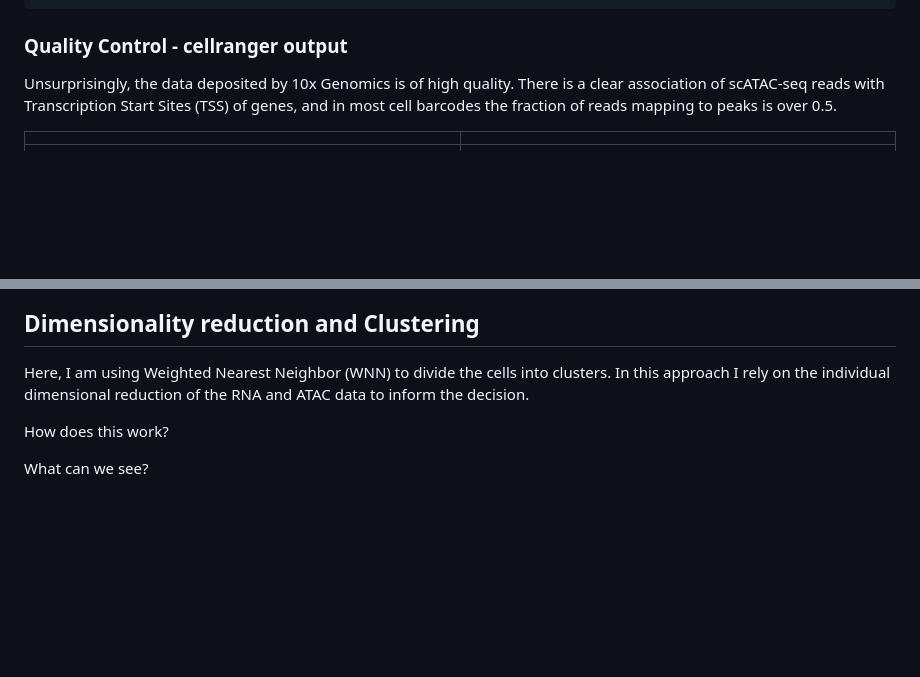
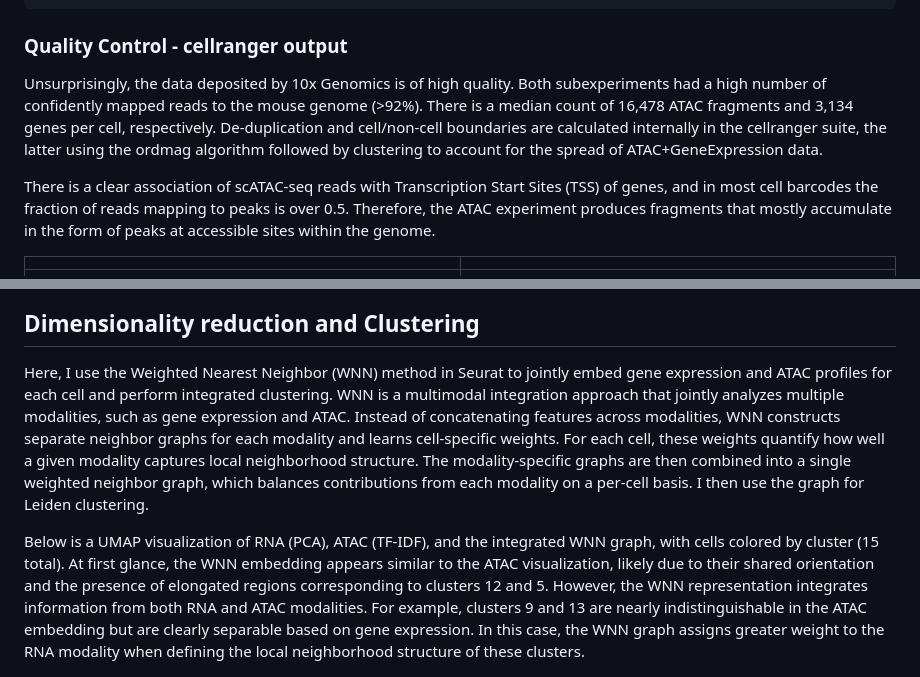
Before and after one commit to ConradinBaumgartl/epi_multiome_portfolio, a Markdown page: readme.md, 2 parts joined by grey strips. Drawn GitHub-style; blank space fills up the shorter version.

```diff
--- a/readme.md
+++ b/readme.md
@@ -44,7 +44,9 @@ cellranger-arc count \
 
 ### Quality Control - cellranger output
 
-Unsurprisingly, the data deposited by 10x Genomics is of high quality. There is a clear association of scATAC-seq reads with Transcription Start Sites (TSS) of genes, and in most cell barcodes the fraction of reads mapping to peaks is over 0.5.
+Unsurprisingly, the data deposited by 10x Genomics is of high quality. Both subexperiments had a high number of confidently mapped reads to the mouse genome (>92%). There is a median count of 16,478 ATAC fragments and 3,134 genes per cell, respectively. De-duplication and cell/non-cell boundaries are calculated internally in the cellranger suite, the latter using the ordmag algorithm followed by clustering to account for the spread of ATAC+GeneExpression data.
+
+There is a clear association of scATAC-seq reads with Transcription Start Sites (TSS) of genes, and in most cell barcodes the fraction of reads mapping to peaks is over 0.5. Therefore, the ATAC experiment produces fragments that mostly accumulate in the form of peaks at accessible sites within the genome.
 
 
 |                                 |                                                             |
@@ -57,11 +59,9 @@ Similarly, the combined look at the RNA-seq and scATAC data shows most cells sim
 
 ## Dimensionality reduction and Clustering
 
-Here, I am using Weighted Nearest Neighbor (WNN) to divide the cells into clusters. In this approach I rely on the individual dimensional reduction of the RNA and ATAC data to inform the decision.
+Here, I use the Weighted Nearest Neighbor (WNN) method in Seurat to jointly embed gene expression and ATAC profiles for each cell and perform integrated clustering. WNN is a multimodal integration approach that jointly analyzes multiple modalities, such as gene expression and ATAC. Instead of concatenating features across modalities, WNN constructs separate neighbor graphs for each modality and learns cell-specific weights. For each cell, these weights quantify how well a given modality captures local neighborhood structure. The modality-specific graphs are then combined into a single weighted neighbor graph, which balances contributions from each modality on a per-cell basis. I then use the graph for Leiden clustering.
 
-How does this work?
-
-What can we see?
+Below is a UMAP visualization of RNA (PCA), ATAC (TF-IDF), and the integrated WNN graph, with cells colored by cluster (15 total). At first glance, the WNN embedding appears similar to the ATAC visualization, likely due to their shared orientation and the presence of elongated regions corresponding to clusters 12 and 5. However, the WNN representation integrates information from both RNA and ATAC modalities. For example, clusters 9 and 13 are nearly indistinguishable in the ATAC embedding but are clearly separable based on gene expression. In this case, the WNN graph assigns greater weight to the RNA modality when defining the local neighborhood structure of these clusters.
 
 ![UMAP1](figures/umap.compare.RNA.ATAC.WNN.png)
 
```
